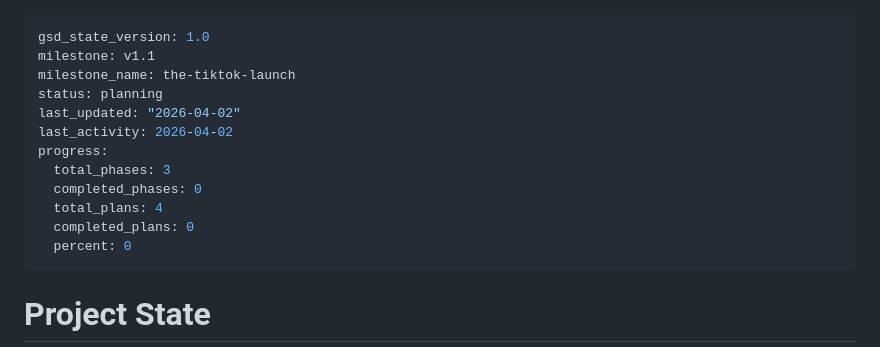
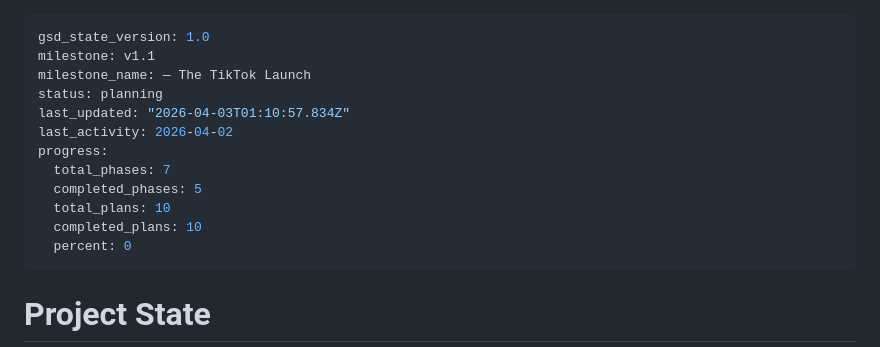
Before and after one commit to ahrenc13/GiftWise, a Markdown page: .planning/STATE.md, the part around the change. GitHub-like rendering.

Commit message:
chore: update STATE.md milestone tracking
https://claude.ai/code/session_01LNPKAo42tmfFa7j1oC2nK4

```diff
--- a/.planning/STATE.md
+++ b/.planning/STATE.md
@@ -1,15 +1,15 @@
 ---
 gsd_state_version: 1.0
 milestone: v1.1
-milestone_name: the-tiktok-launch
+milestone_name: — The TikTok Launch
 status: planning
-last_updated: "2026-04-02"
+last_updated: "2026-04-03T01:10:57.834Z"
 last_activity: 2026-04-02
 progress:
-  total_phases: 3
-  completed_phases: 0
-  total_plans: 4
-  completed_plans: 0
+  total_phases: 7
+  completed_phases: 5
+  total_plans: 10
+  completed_plans: 10
   percent: 0
 ---
 
```
